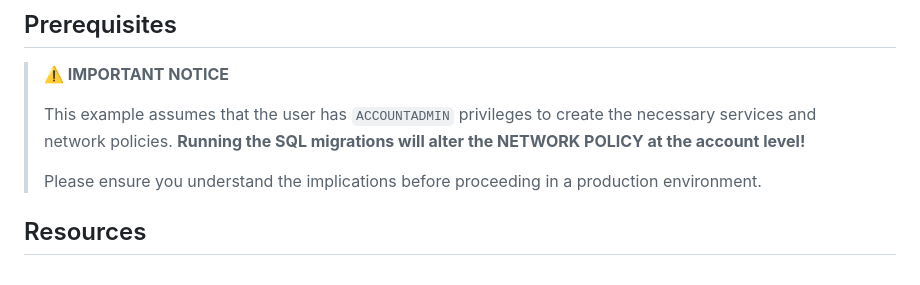
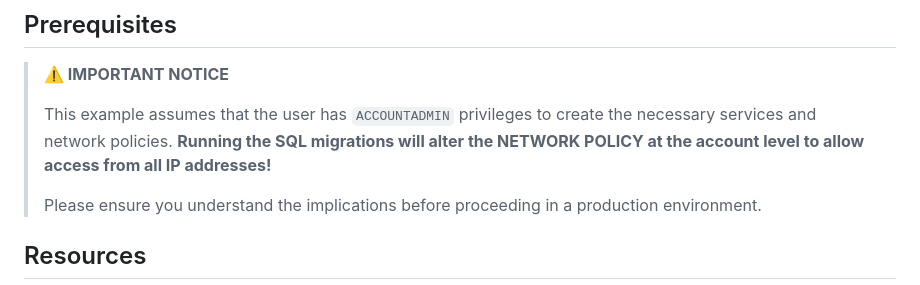
Before and after one commit to MauriceKuenicke/AI-Showcase, a Markdown page: snowflake_managed_mcp/README.md, the part around the change printed below. Drawn GitHub-style.

```diff
--- a/snowflake_managed_mcp/README.md
+++ b/snowflake_managed_mcp/README.md
@@ -21,7 +21,8 @@ This project demonstrates how to set up and use Snowflake's Managed MCP servers
 
 > **⚠️ IMPORTANT NOTICE**
 >
-> This example assumes that the user has `ACCOUNTADMIN` privileges to create the necessary services and network policies. **Running the SQL migrations will alter the NETWORK POLICY at the account level!**
+> This example assumes that the user has `ACCOUNTADMIN` privileges to create the necessary services and network policies.
+> **Running the SQL migrations will alter the NETWORK POLICY at the account level to allow access from all IP addresses!**
 >
 > Please ensure you understand the implications before proceeding in a production environment.
 
```
Also changed, not shown: other parts of snowflake_managed_mcp/README.md (+44 -0 lines), snowflake_managed_mcp/assets/intellij.png (added), 1 other file.
